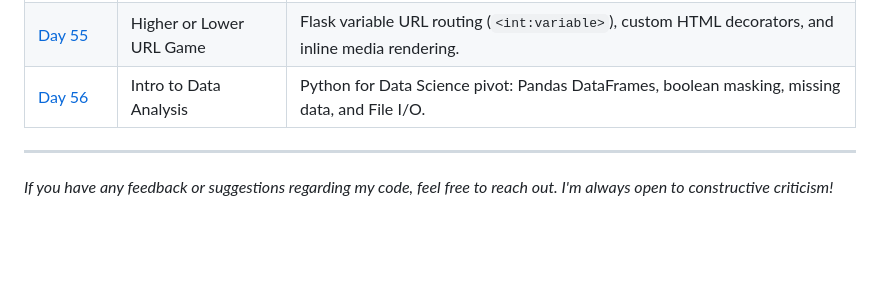
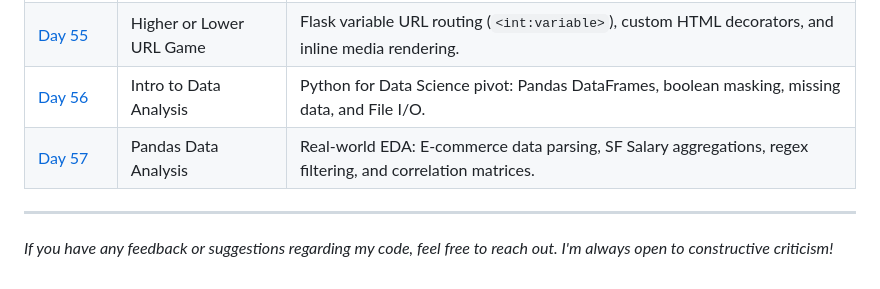
Before and after one commit to BelialThePhrog/100-days-of-code-python, a Markdown page: README.md, the part around the change. GitHub-like rendering; blank space fills up the shorter version.

Commit message:
Fix formatting for Day 56 and add Day 57 entry

```diff
--- a/README.md
+++ b/README.md
@@ -94,7 +94,8 @@ Here I keep track of my daily projects and what I've learned.
 | [Day&nbsp;53](./Day_53_Zillow_Data_Entry) | Zillow Data Entry | End-to-end automation linking Zillow web scraping with external Google Form submissions. |
 | [Day&nbsp;54](./Day_54_Flask_and_Decorators) | Flask Intro & Decorators | Web server initialization with Flask routing, and advanced Python wrapper functions (decorators). |
 | [Day&nbsp;55](./Day_55_Higher_Lower_Flask) | Higher or Lower URL Game | Flask variable URL routing (`<int:variable>`), custom HTML decorators, and inline media rendering. |
-| [Day 56](./Day_56_Pandas_Crash_Course) | Intro to Data Analysis | Python for Data Science pivot: Pandas DataFrames, boolean masking, missing data, and File I/O. |
+| [Day&nbsp;56](./Day_56_Pandas_Crash_Course) | Intro to Data Analysis | Python for Data Science pivot: Pandas DataFrames, boolean masking, missing data, and File I/O. |
+| [Day&nbsp;57](./Day_57_Pandas_Exercises) | Pandas Data Analysis | Real-world EDA: E-commerce data parsing, SF Salary aggregations, regex filtering, and correlation matrices. |
 
 ---
 *If you have any feedback or suggestions regarding my code, feel free to reach out. I'm always open to constructive criticism!*
```
